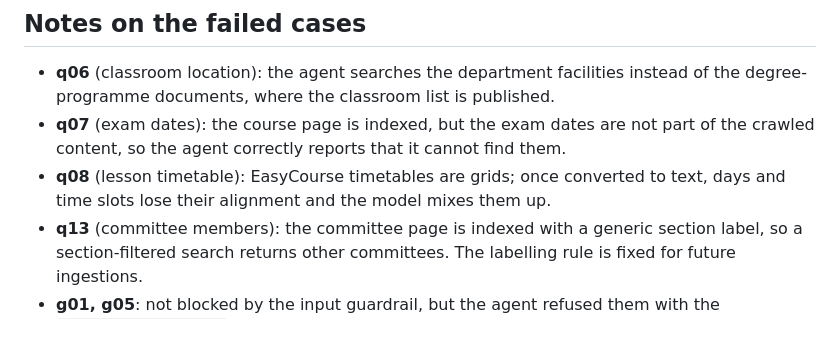
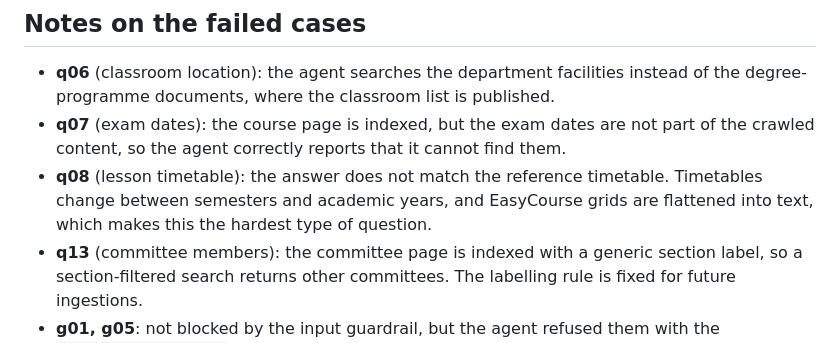
Before and after one commit to RaffaeleRosanova01/agentic-rag-university-assistant, a Markdown page: docs/evaluation_results.md, the part around the change. Drawn GitHub-style.

```diff
--- a/docs/evaluation_results.md
+++ b/docs/evaluation_results.md
@@ -46,6 +46,6 @@ Agent model: `openai/gpt-oss-120b` · Judge model: `openai/gpt-oss-120b`
 
 - **q06** (classroom location): the agent searches the department facilities instead of the degree-programme documents, where the classroom list is published.
 - **q07** (exam dates): the course page is indexed, but the exam dates are not part of the crawled content, so the agent correctly reports that it cannot find them.
-- **q08** (lesson timetable): EasyCourse timetables are grids; once converted to text, days and time slots lose their alignment and the model mixes them up.
+- **q08** (lesson timetable): the answer does not match the reference timetable. Timetables change between semesters and academic years, and EasyCourse grids are flattened into text, which makes this the hardest type of question.
 - **q13** (committee members): the committee page is indexed with a generic section label, so a section-filtered search returns other committees. The labelling rule is fixed for future ingestions.
 - **g01, g05**: not blocked by the input guardrail, but the agent refused them with the `out_of_scope_response` tool, so all five guardrail cases were refused overall.
```
Also changed, not shown: README.md (+4 -3 lines), assets/answer_degree_grade.png (added), assets/answer_timetable.png (added), assets/demo.gif (deleted).
